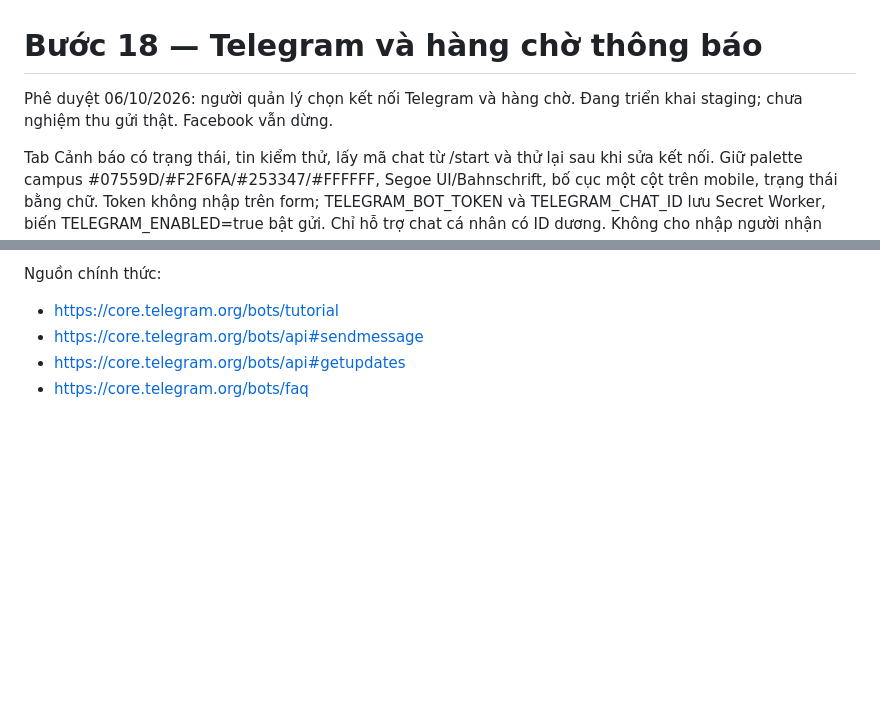
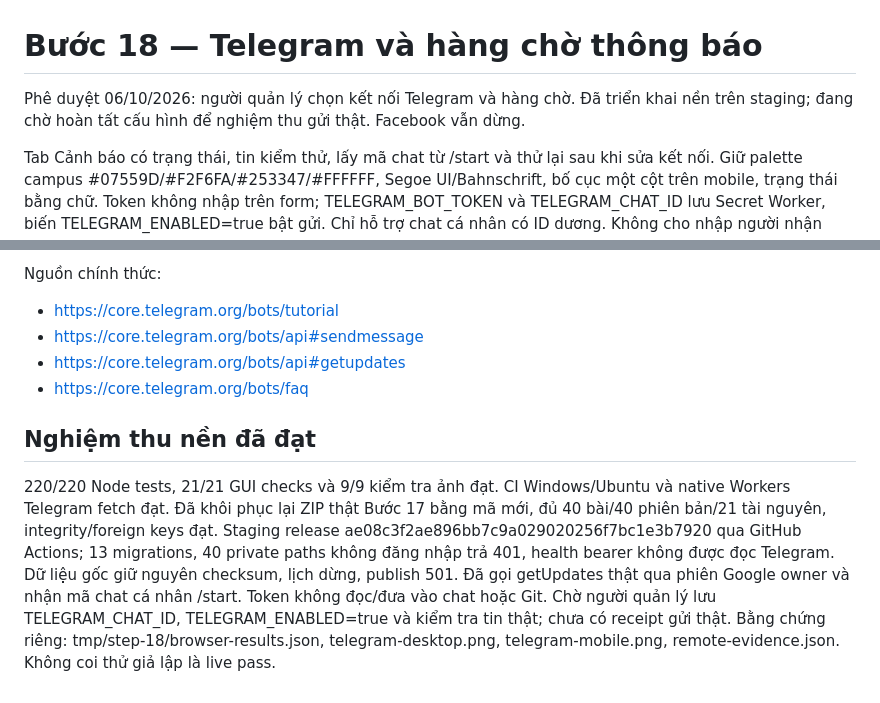
Before and after one commit to johntroger/nttu-digital-economics-publisher, a Markdown page: docs/steps/18-telegram-outbox.md, 2 parts joined by grey strips. Rendered like a GitHub page; blank space fills up the shorter version.

```diff
--- a/docs/steps/18-telegram-outbox.md
+++ b/docs/steps/18-telegram-outbox.md
@@ -1,7 +1,8 @@
 # Bước 18 — Telegram và hàng chờ thông báo
 
 Phê duyệt 06/10/2026: người quản lý chọn kết nối Telegram và hàng chờ.
-Đang triển khai staging; chưa nghiệm thu gửi thật. Facebook vẫn dừng.
+Đã triển khai nền trên staging; đang chờ hoàn tất cấu hình để nghiệm thu gửi thật.
+Facebook vẫn dừng.
 
 Tab Cảnh báo có trạng thái, tin kiểm thử, lấy mã chat từ /start và thử lại
 sau khi sửa kết nối. Giữ palette campus #07559D/#F2F6FA/#253347/#FFFFFF,
@@ -46,3 +47,17 @@ Nguồn chính thức:
 - https://core.telegram.org/bots/api#sendmessage
 - https://core.telegram.org/bots/api#getupdates
 - https://core.telegram.org/bots/faq
+
+## Nghiệm thu nền đã đạt
+
+220/220 Node tests, 21/21 GUI checks và 9/9 kiểm tra ảnh đạt. CI Windows/Ubuntu
+và native Workers Telegram fetch đạt. Đã khôi phục lại ZIP thật Bước 17 bằng
+mã mới, đủ 40 bài/40 phiên bản/21 tài nguyên, integrity/foreign keys đạt.
+Staging release ae08c3f2ae896bb7c9a029020256f7bc1e3b7920 qua GitHub Actions;
+13 migrations, 40 private paths không đăng nhập trả 401, health bearer không
+được đọc Telegram. Dữ liệu gốc giữ nguyên checksum, lịch dừng, publish 501.
+Đã gọi getUpdates thật qua phiên Google owner và nhận mã chat cá nhân /start.
+Token không đọc/đưa vào chat hoặc Git. Chờ người quản lý lưu TELEGRAM_CHAT_ID,
+TELEGRAM_ENABLED=true và kiểm tra tin thật; chưa có receipt gửi thật.
+Bằng chứng riêng: tmp/step-18/browser-results.json, telegram-desktop.png,
+telegram-mobile.png, remote-evidence.json. Không coi thử giả lập là live pass.
```
Also changed, not shown: TIEN-DO-TRIEN-KHAI.md (+21 -0 lines).
